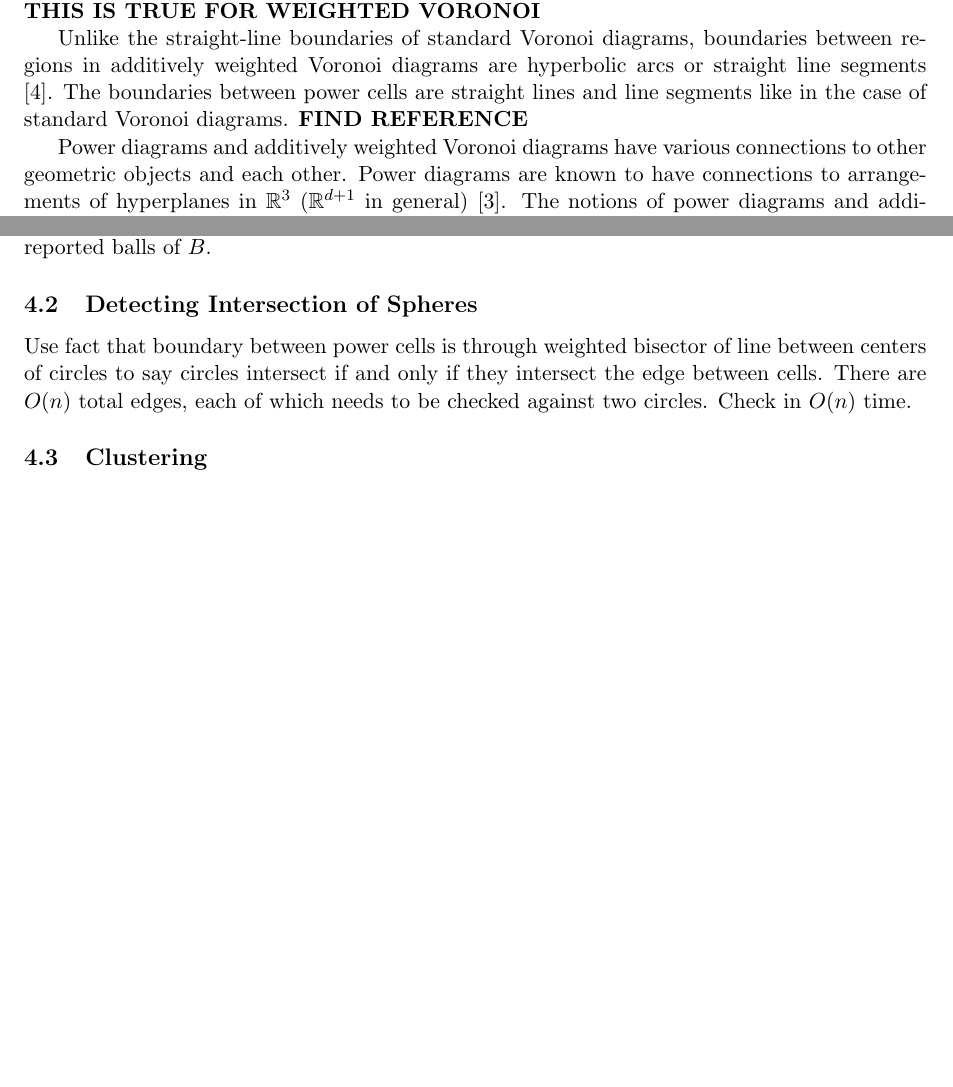
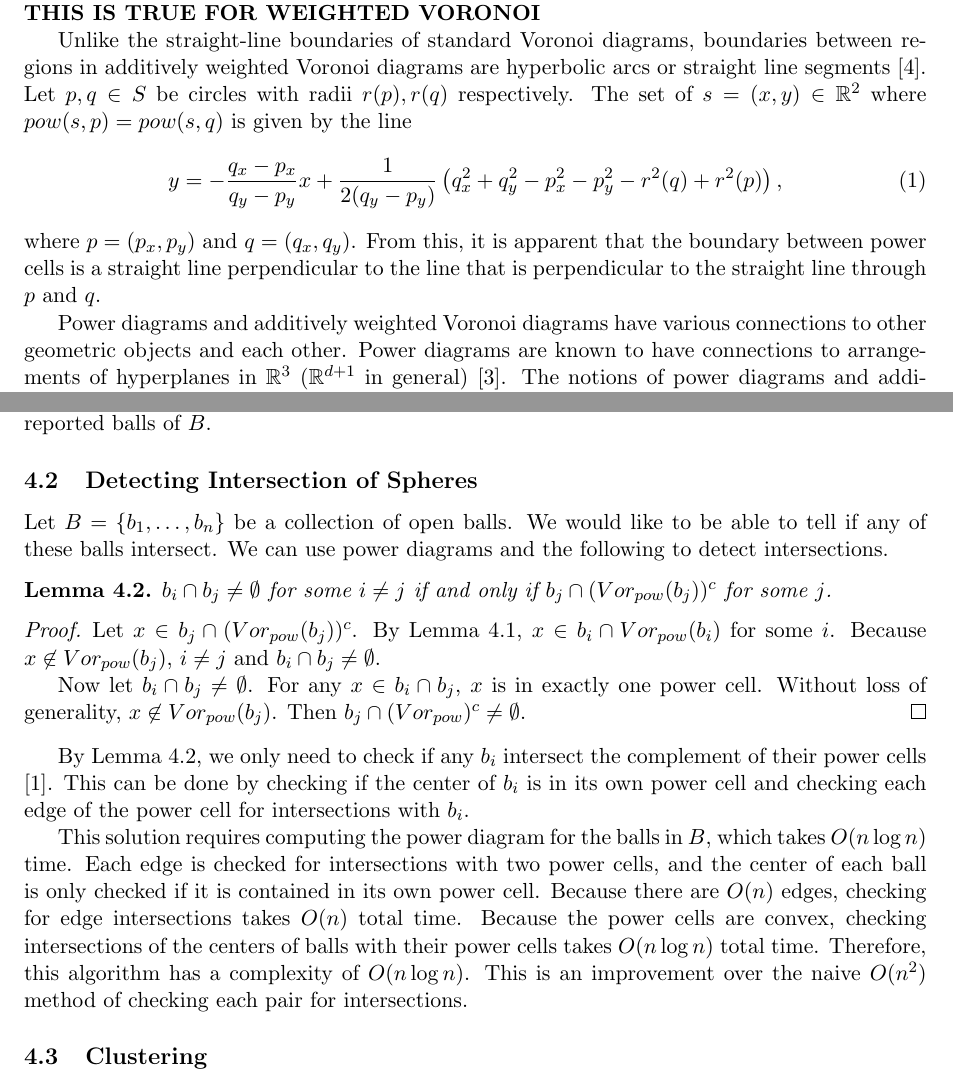
Before and after one commit to steiltre/CS8442, a LaTeX document (project/survey.tex): two parts of pages 2 and 10 of 11 before the commit and two parts of pages 2 and 10 of 12 after it, joined at a grey line, cut so that both start at the same text, the shorter picture padded with empty space. Compiled offline with pdfLaTeX.

Commit message:
Added ball intersection application

```diff
--- a/project/survey.tex
+++ b/project/survey.tex
@@ -129,8 +129,14 @@ and faces in the diagrams \cite{aurenhammer_power}. \textbf{CHECK IF THIS IS TRU
 
 Unlike the straight-line boundaries of standard
 Voronoi diagrams, boundaries between regions in additively weighted Voronoi diagrams are hyperbolic arcs or straight line segments
-\cite{aurenhammer_additive}. The boundaries between power cells are straight lines and line segments like in the case of standard Voronoi diagrams.
-\textbf{FIND REFERENCE}
+\cite{aurenhammer_additive}. Let $p, q \in S$ be circles with radii $r(p), r(q)$ respectively. The set of $s = (x,y) \in \R^2$ where $pow(s,p) = pow(s,q)$
+is given by the line
+\begin{equation}
+  y = -\frac{q_x - p_x}{q_y - p_y} x + \frac{1}{2(q_y - p_y)} \left(q_x^2 + q_y^2 - p_x^2 - p_y^2 - r^2(q) + r^2(p) \right),
+  \label{eq:pow_intersect}
+\end{equation}
+where $p = (p_x, p_y)$ and $q = (q_x, q_y)$. From this, it is apparent that the boundary between power cells is a straight line perpendicular to the
+line that is perpendicular to the straight line through $p$ and $q$.
 
 Power diagrams and additively weighted Voronoi diagrams have various connections to other geometric objects and each other.
 Power diagrams are known to have connections to arrangements of hyperplanes in $\R^3$ ($\R^{d+1}$ in general) \cite{aurenhammer_survey}. The notions
@@ -492,8 +498,29 @@ an algorithm for solving the decision problem in $O(\log n)$ time. By Theorem 1.
 
 \subsection{Detecting Intersection of Spheres}
 
-Use fact that boundary between power cells is through weighted bisector of line between centers of circles to say circles intersect if and only if
-they intersect the edge between cells. There are $O(n)$ total edges, each of which needs to be checked against two circles. Check in $O(n)$ time.
+Let $B = \{ b_1,\dots, b_n \}$ be a collection of open balls. We would like to be able to tell if any of these balls intersect. We can use power
+diagrams and the following to detect intersections.
+
+\begin{lemma}
+  $b_i \cap b_j \neq \emptyset$ for some $i \neq j$ if and only if $b_j \cap (Vor_{pow}(b_j))^c$ for some $j$.
+  \label{lem:ball_intersect}
+\end{lemma}
+\begin{proof}
+  Let $x \in b_j \cap ( Vor_{pow}(b_j))^c$. By Lemma \ref{lem:pow_query}, $x \in b_i \cap Vor_{pow}(b_i)$ for some $i$. Because $x \not\in
+  Vor_{pow}(b_j)$, $i \neq j$ and $b_i \cap b_j \neq \emptyset$.
+
+  Now let $b_i \cap b_j \neq \emptyset$. For any $x \in b_i \cap b_j$, $x$ is in exactly one power cell. Without loss of generality, $x \not\in
+  Vor_{pow}(b_j)$. Then $b_j \cap (Vor_{pow})^c \neq \emptyset$.
+\end{proof}
+
+By Lemma \ref{lem:ball_intersect}, we only need to check if any $b_i$ intersect the complement of their power cells \cite{aurenhammer_discs}. This can
+be done by checking if the center of $b_i$ is in its own power cell and checking each edge of the power cell for intersections with $b_i$.
+
+This solution requires computing the power diagram for the balls in $B$, which takes $O(n \log n)$ time. Each edge is checked for intersections with
+two power cells, and the center of each ball is only checked if it is contained in its own power cell. Because there are $O(n)$ edges, checking for
+edge intersections takes $O(n)$ total time. Because the power cells are convex, checking intersections of the centers of balls with their power cells
+takes $O(n \log n)$ total time. Therefore, this algorithm has a complexity of $O(n \log n)$. This is an improvement over the naive $O(n^2)$ method of
+checking each pair for intersections.
 
 \subsection{Clustering}
 
```
